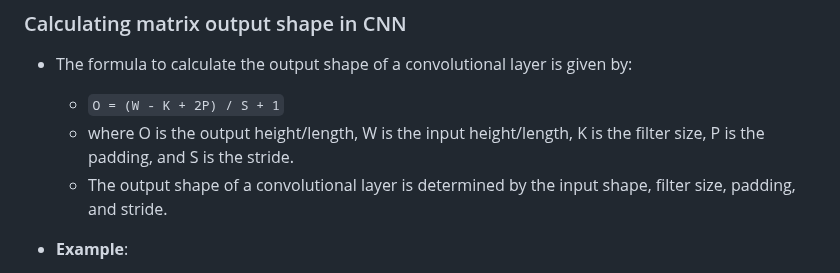
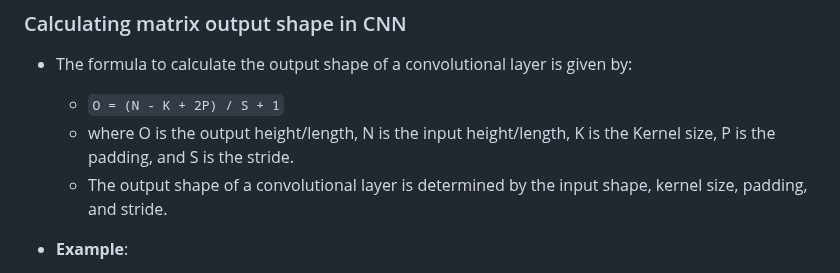
Before and after one commit to Abdur-Rahim-sheikh/ml_prep, a Markdown page: README.md, the part around one of its changes. GitHub-like rendering.

Commit message:
updated shape notation

```diff
--- a/README.md
+++ b/README.md
@@ -156,9 +156,9 @@ name of some kernels:
 
 ### Calculating matrix output shape in CNN
 - The formula to calculate the output shape of a convolutional layer is given by:
-    - `O = (W - K + 2P) / S + 1`
-    - where O is the output height/length, W is the input height/length, K is the filter size, P is the padding, and S is the stride.
-    - The output shape of a convolutional layer is determined by the input shape, filter size, padding, and stride.
+    - `O = (N - K + 2P) / S + 1`
+    - where O is the output height/length, N is the input height/length, K is the Kernel size, P is the padding, and S is the stride.
+    - The output shape of a convolutional layer is determined by the input shape, kernel size, padding, and stride.
 
 - **Example**:
     - Input shape: 32x32x3
```
Also changed, not shown: other parts of README.md (+2 -2 lines).
